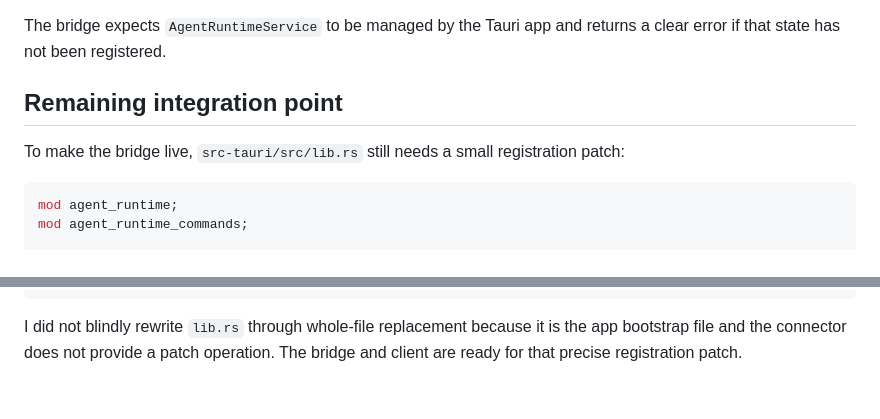
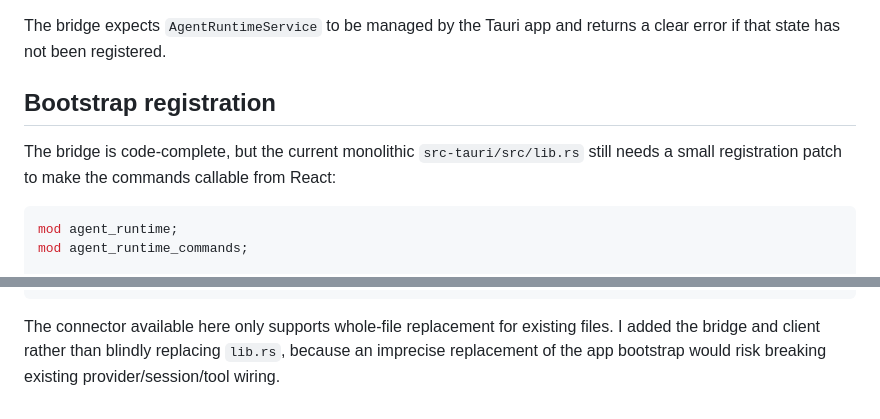
Before and after one commit to benclawbot/Zeus, a Markdown page: docs/agent-runtime-service.md, 2 parts joined by grey strips. Drawn GitHub-style.

Commit message:
Clarify runtime bridge is added but bootstrap needs registration

````diff
--- a/docs/agent-runtime-service.md
+++ b/docs/agent-runtime-service.md
@@ -76,9 +76,9 @@ This is meant to reduce blind full-file reads and give the planner a cheaper exp
 
 The bridge expects `AgentRuntimeService` to be managed by the Tauri app and returns a clear error if that state has not been registered.
 
-## Remaining integration point
+## Bootstrap registration
 
-To make the bridge live, `src-tauri/src/lib.rs` still needs a small registration patch:
+The bridge is code-complete, but the current monolithic `src-tauri/src/lib.rs` still needs a small registration patch to make the commands callable from React:
 
 ```rust
 mod agent_runtime;
@@ -113,4 +113,4 @@ agent_runtime_commands::agent_runtime_retrieve_memories_request,
 agent_runtime_commands::agent_runtime_search_code,
 ```
 
-I did not blindly rewrite `lib.rs` through whole-file replacement because it is the app bootstrap file and the connector does not provide a patch operation. The bridge and client are ready for that precise registration patch.
+The connector available here only supports whole-file replacement for existing files. I added the bridge and client rather than blindly replacing `lib.rs`, because an imprecise replacement of the app bootstrap would risk breaking existing provider/session/tool wiring.
````
